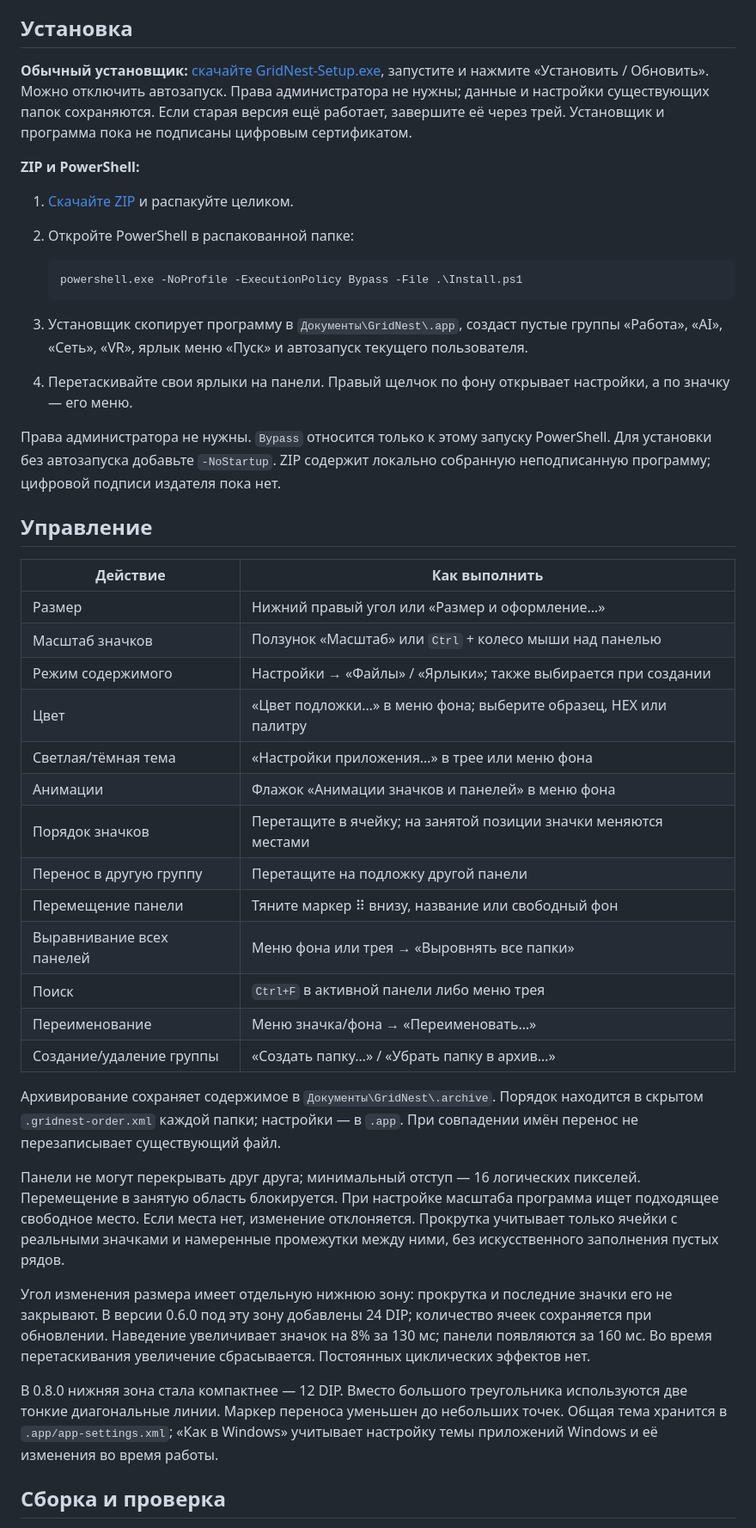
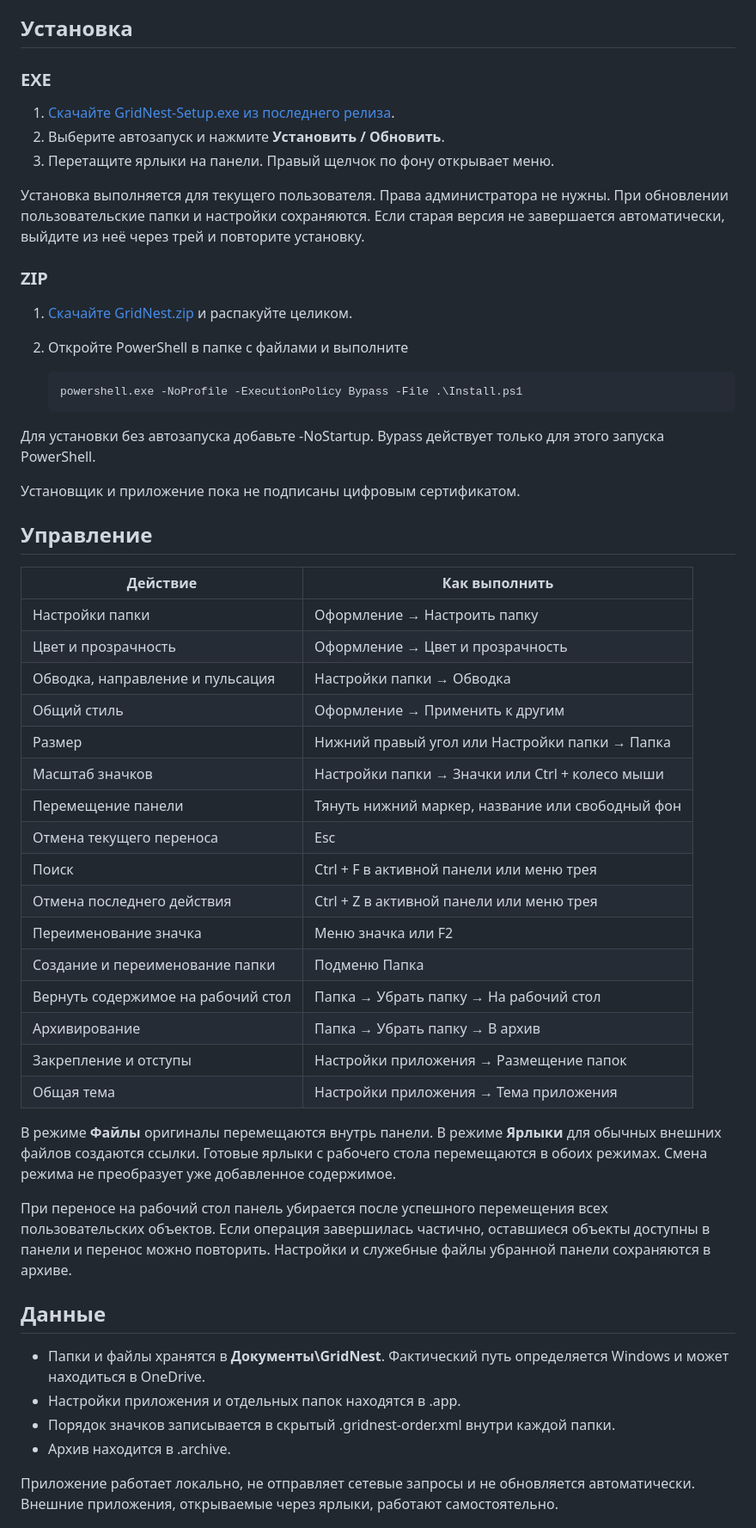
Before and after one commit to AdreanHoyk/GridNest, a Markdown page: README.md, the part around one of its changes. Shown at 86% size. GitHub-like rendering.

````diff
--- a/README.md
+++ b/README.md
@@ -29,47 +37,56 @@ GridNest группирует обычные ярлыки Windows в незав
 
 ## Установка
 
-**Обычный установщик:** [скачайте GridNest-Setup.exe](https://adreanhoyk.github.io/GridNest/downloads/GridNest-Setup.exe), запустите и нажмите «Установить / Обновить». Можно отключить автозапуск. Права администратора не нужны; данные и настройки существующих папок сохраняются. Если старая версия ещё работает, завершите её через трей. Установщик и программа пока не подписаны цифровым сертификатом.
+### EXE
 
-**ZIP и PowerShell:**
+1. [Скачайте GridNest-Setup.exe из последнего релиза](https://github.com/AdreanHoyk/GridNest/releases/latest/download/GridNest-Setup.exe).
+2. Выберите автозапуск и нажмите **Установить / Обновить**.
+3. Перетащите ярлыки на панели. Правый щелчок по фону открывает меню.
 
-1. [Скачайте ZIP](https://github.com/AdreanHoyk/GridNest/raw/refs/heads/main/docs/downloads/GridNest.zip) и распакуйте целиком.
-2. Откройте PowerShell в распакованной папке:
+Установка выполняется для текущего пользователя. Права администратора не нужны. При обновлении пользовательские папки и настройки сохраняются. Если старая версия не завершается автоматически, выйдите из неё через трей и повторите установку.
 
-   ```powershell
-   powershell.exe -NoProfile -ExecutionPolicy Bypass -File .\Install.ps1
-   ```
+### ZIP
 
-3. Установщик скопирует программу в `Документы\GridNest\.app`, создаст пустые группы «Работа», «AI», «Сеть», «VR», ярлык меню «Пуск» и автозапуск текущего пользователя.
-4. Перетаскивайте свои ярлыки на панели. Правый щелчок по фону открывает настройки, а по значку — его меню.
+1. [Скачайте GridNest.zip](https://github.com/AdreanHoyk/GridNest/releases/latest/download/GridNest.zip) и распакуйте целиком.
+2. Откройте PowerShell в папке с файлами и выполните
 
-Права администратора не нужны. `Bypass` относится только к этому запуску PowerShell. Для установки без автозапуска добавьте `-NoStartup`. ZIP содержит локально собранную неподписанную программу; цифровой подписи издателя пока нет.
+       powershell.exe -NoProfile -ExecutionPolicy Bypass -File .\Install.ps1
+
+Для установки без автозапуска добавьте -NoStartup. Bypass действует только для этого запуска PowerShell.
+
+Установщик и приложение пока не подписаны цифровым сертификатом.
 
 ## Управление
 
 | Действие | Как выполнить |
 | --- | --- |
-| Размер | Нижний правый угол или «Размер и оформление…» |
-| Масштаб значков | Ползунок «Масштаб» или `Ctrl` + колесо мыши над панелью |
-| Режим содержимого | Настройки → «Файлы» / «Ярлыки»; также выбирается при создании |
-| Цвет | «Цвет подложки…» в меню фона; выберите образец, HEX или палитру |
-| Светлая/тёмная тема | «Настройки приложения…» в трее или меню фона |
-| Анимации | Флажок «Анимации значков и панелей» в меню фона |
-| Порядок значков | Перетащите в ячейку; на занятой позиции значки меняются местами |
-| Перенос в другую группу | Перетащите на подложку другой панели |
-| Перемещение панели | Тяните маркер ⠿ внизу, название или свободный фон |
-| Выравнивание всех панелей | Меню фона или трея → «Выровнять все папки» |
-| Поиск | `Ctrl+F` в активной панели либо меню трея |
-| Переименование | Меню значка/фона → «Переименовать…» |
-| Создание/удаление группы | «Создать папку…» / «Убрать папку в архив…» |
+| Настройки папки | Оформление → Настроить папку |
+| Цвет и прозрачность | Оформление → Цвет и прозрачность |
+| Обводка, направление и пульсация | Настройки папки → Обводка |
+| Общий стиль | Оформление → Применить к другим |
+| Размер | Нижний правый угол или Настройки папки → Папка |
+| Масштаб значков | Настройки папки → Значки или Ctrl + колесо мыши |
+| Перемещение панели | Тянуть нижний маркер, название или свободный фон |
+| Отмена текущего переноса | Esc |
+| Поиск | Ctrl + F в активной панели или меню трея |
+| Отмена последнего действия | Ctrl + Z в активной панели или меню трея |
+| Переименование значка | Меню значка или F2 |
+| Создание и переименование папки | Подменю Папка |
+| Вернуть содержимое на рабочий стол | Папка → Убрать папку → На рабочий стол |
+| Архивирование | Папка → Убрать папку → В архив |
+| Закрепление и отступы | Настройки приложения → Размещение папок |
+| Общая тема | Настройки приложения → Тема приложения |
 
-Архивирование сохраняет содержимое в `Документы\GridNest\.archive`. Порядок находится в скрытом `.gridnest-order.xml` каждой папки; настройки — в `.app`. При совпадении имён перенос не перезаписывает существующий файл.
+В режиме **Файлы** оригиналы перемещаются внутрь панели. В режиме **Ярлыки** для обычных внешних файлов создаются ссылки. Готовые ярлыки с рабочего стола перемещаются в обоих режимах. Смена режима не преобразует уже добавленное содержимое.
 
-Панели не могут перекрывать друг друга; минимальный отступ — 16 логических пикселей. Перемещение в занятую область блокируется. При настройке масштаба программа ищет подходящее свободное место. Если места нет, изменение отклоняется. Прокрутка учитывает только ячейки с реальными значками и намеренные промежутки между ними, без искусственного заполнения пустых рядов.
+При переносе на рабочий стол панель убирается после успешного перемещения всех пользовательских объектов. Если операция завершилась частично, оставшиеся объекты доступны в панели и перенос можно повторить. Настройки и служебные файлы убранной панели сохраняются в архиве.
 
-Угол изменения размера имеет отдельную нижнюю зону: прокрутка и последние значки его не закрывают. В версии 0.6.0 под эту зону добавлены 24 DIP; количество ячеек сохраняется при обновлении. Наведение увеличивает значок на 8% за 130 мс; панели появляются за 160 мс. Во время перетаскивания увеличение сбрасывается. Постоянных циклических эффектов нет.
+## Данные
 
-В 0.8.0 нижняя зона стала компактнее — 12 DIP. Вместо большого треугольника используются две тонкие диагональные линии. Маркер переноса уменьшен до небольших точек. Общая тема хранится в `.app/app-settings.xml`; «Как в Windows» учитывает настройку темы приложений Windows и её изменения во время работы.
+- Папки и файлы хранятся в **Документы\GridNest**. Фактический путь определяется Windows и может находиться в OneDrive.
+- Настройки приложения и отдельных папок находятся в .app.
+- Порядок значков записывается в скрытый .gridnest-order.xml внутри каждой папки.
+- Архив находится в .archive.
 
-## Сборка и проверка
+Приложение работает локально, не отправляет сетевые запросы и не обновляется автоматически. Внешние приложения, открываемые через ярлыки, работают самостоятельно.
 
````
Also changed, not shown: other parts of README.md (+40 -51 lines), docs/menu.png (added), docs/outline.png (added), docs/preview.png, docs/settings-light.png, docs/settings.png, 3 other files.
